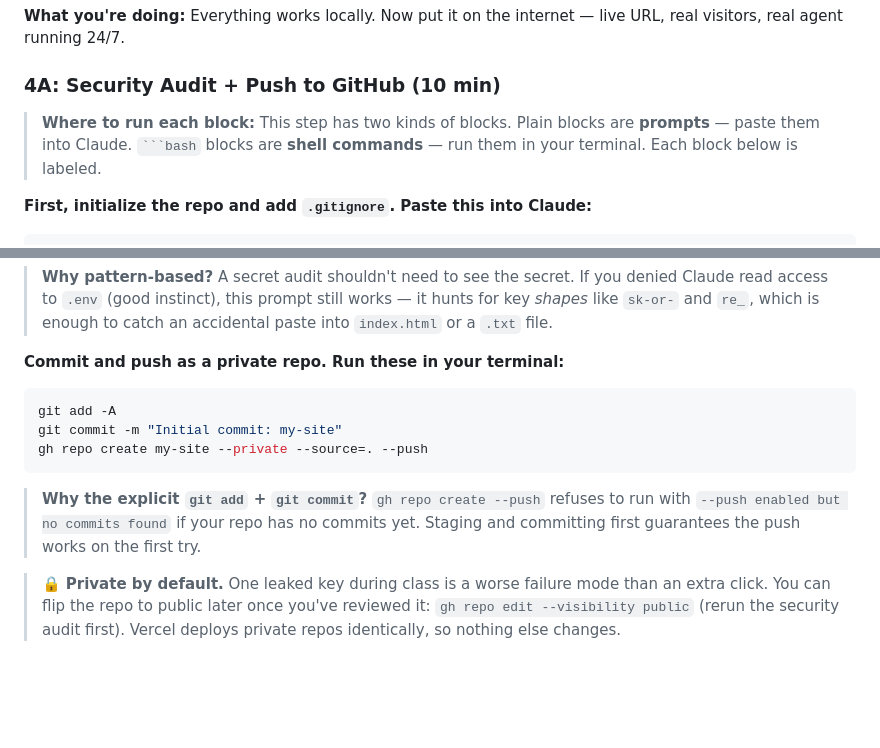
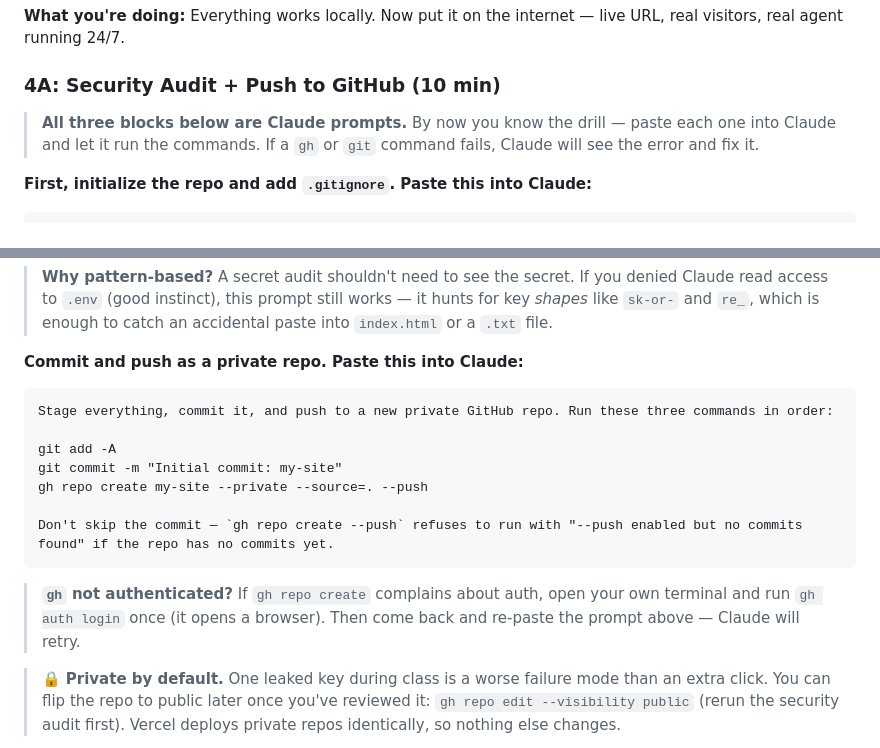
Before and after one commit to SmithaSwaminathan/ccfl-10-day-2, a Markdown page: student-handbook-session-2.md, 2 parts joined by grey strips. Rendered like a GitHub page; blank space fills up the shorter version.

````diff
--- a/student-handbook-session-2.md
+++ b/student-handbook-session-2.md
@@ -270,7 +270,7 @@ _Break — 10 min_
 
 ### 4A: Security Audit + Push to GitHub (10 min)
 
-> **Where to run each block:** This step has two kinds of blocks. Plain blocks are **prompts** — paste them into Claude. ` ```bash ` blocks are **shell commands** — run them in your terminal. Each block below is labeled.
+> **All three blocks below are Claude prompts.** By now you know the drill — paste each one into Claude and let it run the commands. If a `gh` or `git` command fails, Claude will see the error and fix it.
 
 **First, initialize the repo and add `.gitignore`. Paste this into Claude:**
 
@@ -322,15 +322,19 @@ Wait for Claude to report "clean" before the next step. If it fixed anything, ey
 
 > **Why pattern-based?** A secret audit shouldn't need to see the secret. If you denied Claude read access to `.env` (good instinct), this prompt still works — it hunts for key *shapes* like `sk-or-` and `re_`, which is enough to catch an accidental paste into `index.html` or a `.txt` file.
 
-**Commit and push as a private repo. Run these in your terminal:**
+**Commit and push as a private repo. Paste this into Claude:**
 
-```bash
+```
+Stage everything, commit it, and push to a new private GitHub repo. Run these three commands in order:
+
 git add -A
 git commit -m "Initial commit: my-site"
 gh repo create my-site --private --source=. --push
+
+Don't skip the commit — `gh repo create --push` refuses to run with "--push enabled but no commits found" if the repo has no commits yet.
 ```
 
-> **Why the explicit `git add` + `git commit`?** `gh repo create --push` refuses to run with `--push enabled but no commits found` if your repo has no commits yet. Staging and committing first guarantees the push works on the first try.
+> **`gh` not authenticated?** If `gh repo create` complains about auth, open your own terminal and run `gh auth login` once (it opens a browser). Then come back and re-paste the prompt above — Claude will retry.
 
 > 🔒 **Private by default.** One leaked key during class is a worse failure mode than an extra click. You can flip the repo to public later once you've reviewed it: `gh repo edit --visibility public` (rerun the security audit first). Vercel deploys private repos identically, so nothing else changes.
 
````
